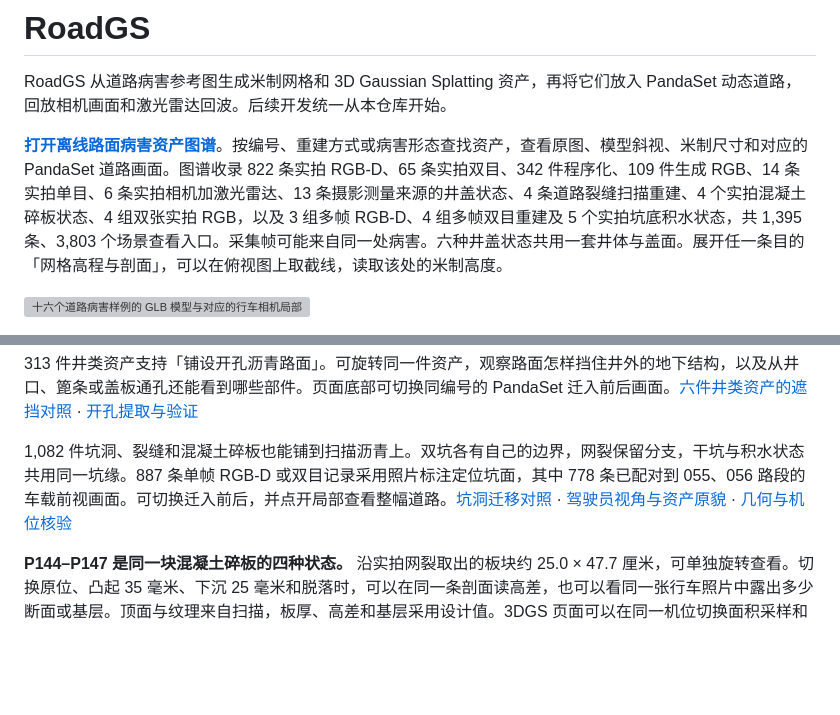
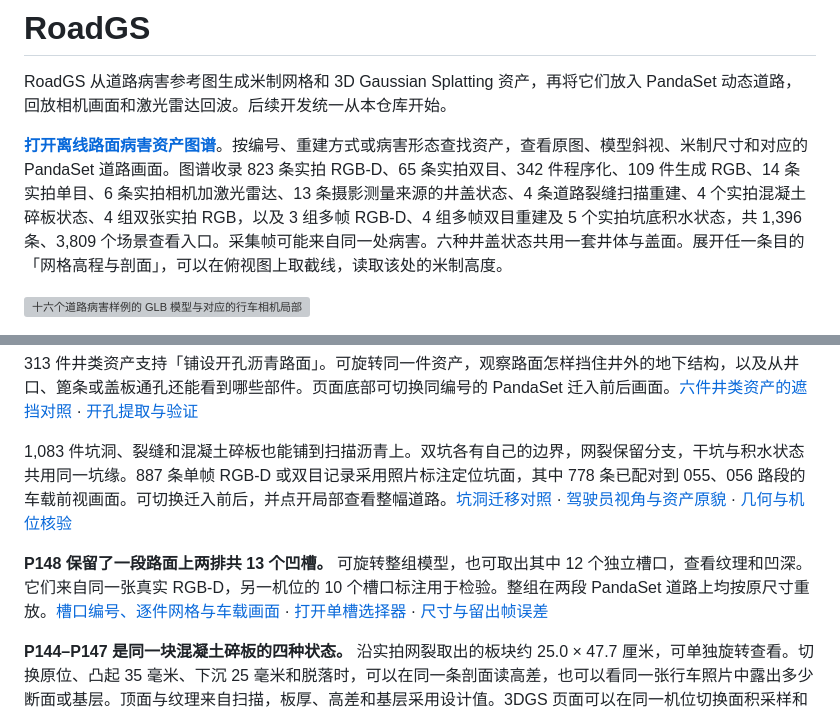
Before and after one commit to Vexlc/road-hazard-reconstruction, a Markdown page: README.md, 2 parts joined by grey strips. Drawn GitHub-style; blank space fills up the shorter version; grey boxes are pictures that could not be loaded.

Commit message:
Recover and extract individually measured openings from a two-row road capture

```diff
--- a/README.md
+++ b/README.md
@@ -2,7 +2,7 @@
 
 RoadGS 从道路病害参考图生成米制网格和 3D Gaussian Splatting 资产，再将它们放入 PandaSet 动态道路，回放相机画面和激光雷达回波。后续开发统一从本仓库开始。
 
-**[打开离线路面病害资产图谱](tools/asset_atlas/index.html)**。按编号、重建方式或病害形态查找资产，查看原图、模型斜视、米制尺寸和对应的 PandaSet 道路画面。图谱收录 822 条实拍 RGB-D、65 条实拍双目、342 件程序化、109 件生成 RGB、14 条实拍单目、6 条实拍相机加激光雷达、13 条摄影测量来源的井盖状态、4 条道路裂缝扫描重建、4 个实拍混凝土碎板状态、4 组双张实拍 RGB，以及 3 组多帧 RGB-D、4 组多帧双目重建及 5 个实拍坑底积水状态，共 1,395 条、3,803 个场景查看入口。采集帧可能来自同一处病害。六种井盖状态共用一套井体与盖面。展开任一条目的「网格高程与剖面」，可以在俯视图上取截线，读取该处的米制高度。
+**[打开离线路面病害资产图谱](tools/asset_atlas/index.html)**。按编号、重建方式或病害形态查找资产，查看原图、模型斜视、米制尺寸和对应的 PandaSet 道路画面。图谱收录 823 条实拍 RGB-D、65 条实拍双目、342 件程序化、109 件生成 RGB、14 条实拍单目、6 条实拍相机加激光雷达、13 条摄影测量来源的井盖状态、4 条道路裂缝扫描重建、4 个实拍混凝土碎板状态、4 组双张实拍 RGB，以及 3 组多帧 RGB-D、4 组多帧双目重建及 5 个实拍坑底积水状态，共 1,396 条、3,809 个场景查看入口。采集帧可能来自同一处病害。六种井盖状态共用一套井体与盖面。展开任一条目的「网格高程与剖面」，可以在俯视图上取截线，读取该处的米制高度。
 
 ![十六个道路病害样例的 GLB 模型与对应的行车相机局部](docs/figures/road-asset-portfolio.jpg)
 
@@ -16,7 +16,9 @@ A138–A141、M138 展示同一块混凝土芯井盖的齐平、整圈下沉、
 
 313 件井类资产支持「铺设开孔沥青路面」。可旋转同一件资产，观察路面怎样挡住井外的地下结构，以及从井口、篦条或盖板通孔还能看到哪些部件。页面底部可切换同编号的 PandaSet 迁入前后画面。[六件井类资产的遮挡对照](docs/figures/gaussian-road-openings.jpg) · [开孔提取与验证](docs/02-asset-reconstruction.md#井类资产的开孔路面)
 
-1,082 件坑洞、裂缝和混凝土碎板也能铺到扫描沥青上。双坑各有自己的边界，网裂保留分支，干坑与积水状态共用同一坑缘。887 条单帧 RGB-D 或双目记录采用照片标注定位坑面，其中 778 条已配对到 055、056 路段的车载前视画面。可切换迁入前后，并点开局部查看整幅道路。[坑洞迁移对照](docs/figures/gaussian-pit-roads.jpg) · [驾驶员视角与资产原貌](docs/figures/capture-pit-driving.jpg) · [几何与机位核验](docs/02-asset-reconstruction.md#坑洞与裂缝的道路边界)
+1,083 件坑洞、裂缝和混凝土碎板也能铺到扫描沥青上。双坑各有自己的边界，网裂保留分支，干坑与积水状态共用同一坑缘。887 条单帧 RGB-D 或双目记录采用照片标注定位坑面，其中 778 条已配对到 055、056 路段的车载前视画面。可切换迁入前后，并点开局部查看整幅道路。[坑洞迁移对照](docs/figures/gaussian-pit-roads.jpg) · [驾驶员视角与资产原貌](docs/figures/capture-pit-driving.jpg) · [几何与机位核验](docs/02-asset-reconstruction.md#坑洞与裂缝的道路边界)
+
+**P148 保留了一段路面上两排共 13 个凹槽。** 可旋转整组模型，也可取出其中 12 个独立槽口，查看纹理和凹深。它们来自同一张真实 RGB-D，另一机位的 10 个槽口标注用于检验。整组在两段 PandaSet 道路上均按原尺寸重放。[槽口编号、逐件网格与车载画面](docs/figures/paired-road-slots.jpg) · [打开单槽选择器](http://127.0.0.1:8765/tools/asset_atlas/model.html#P148) · [尺寸与留出帧误差](docs/02-asset-reconstruction.md#从双排凹痕提取单个槽口)
 
 **P144–P147 是同一块混凝土碎板的四种状态。** 沿实拍网裂取出的板块约 25.0 × 47.7 厘米，可单独旋转查看。切换原位、凸起 35 毫米、下沉 25 毫米和脱落时，可以在同一条剖面读高差，也可以看同一张行车照片中露出多少断面或基层。顶面与纹理来自扫描，板厚、高差和基层采用设计值。3DGS 页面可以在同一机位切换面积采样和断边加密的 PLY。凸起态在另外八处板缝的基层深度中位误差均低于 0.42 毫米。[两种高斯采样的实图与误差](docs/figures/concrete-slab-edge-sampling.jpg) · [碎板与剖面](docs/figures/faulted-slab.jpg) · [放大同一段板缝](http://127.0.0.1:8765/tools/asset_atlas/splats.html?detail=socket#P145) · [两段实拍道路](docs/figures/faulted-slab-roads.jpg) · [旋转碎板模型](http://127.0.0.1:8765/tools/asset_atlas/model.html#P145) · [在同一车载机位切换状态](http://127.0.0.1:8765/tools/asset_atlas/compare-road.html#group=109-01&view=front-near&a=P145&b=P147&parts=1&zoom=1)
 
```
Also changed, not shown: docs/02-asset-reconstruction.md (+25 -2 lines), gen2hole/README.md (+1 -0 lines), docs/figures/paired-road-slots.jpg (added), 12 other files.
